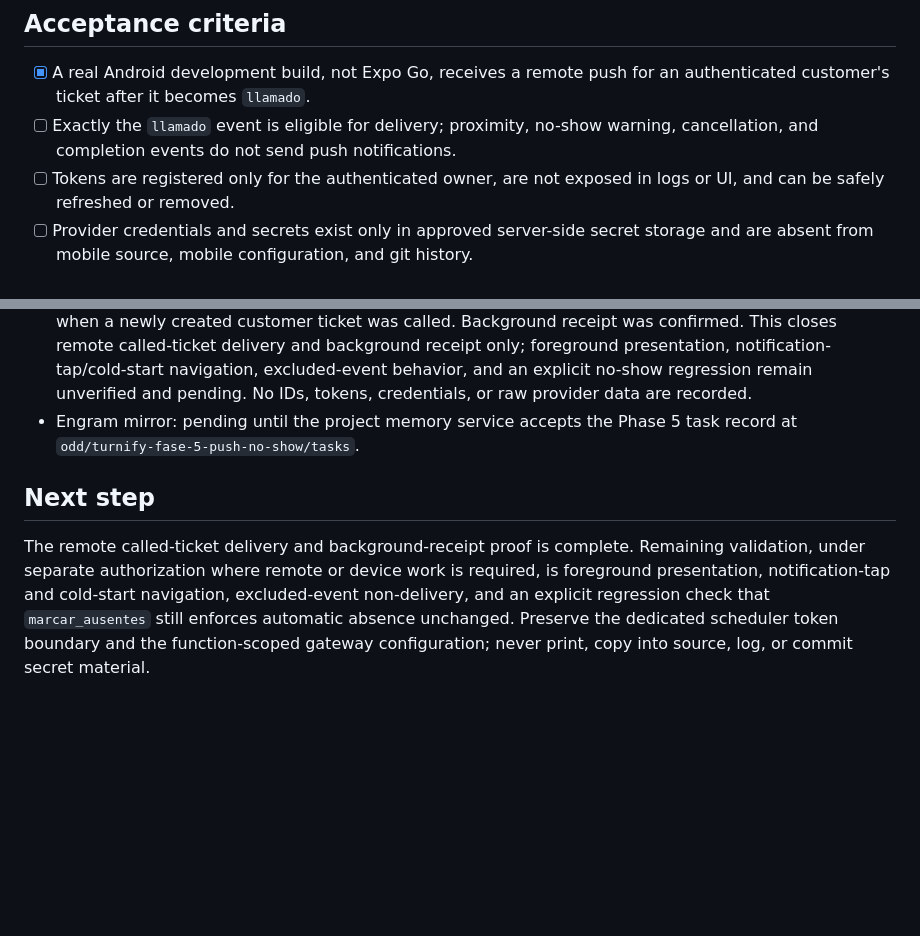
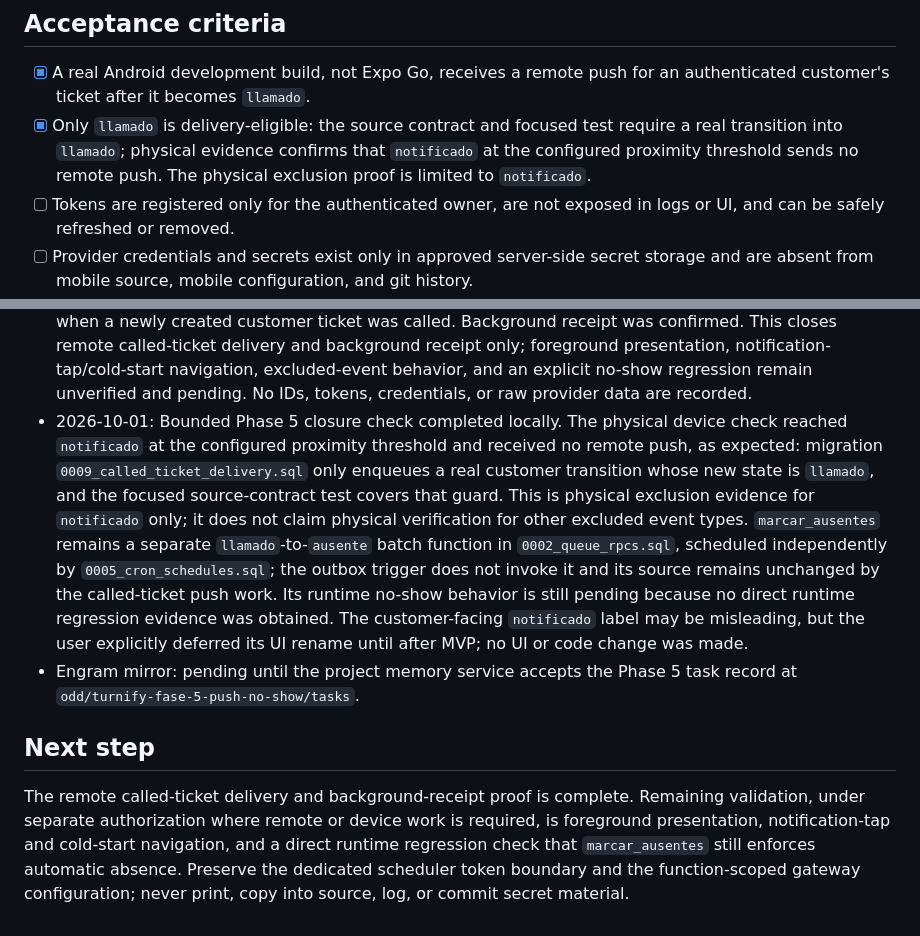
Before and after one commit to EsLechu19/Turnify, a Markdown page: odd/tasks/turnify-fase-5-push-no-show.md, 2 parts joined by grey strips. Rendered like a GitHub page; blank space fills up the shorter version.

Commit message:
docs(notifications): record Phase 5 closure evidence

```diff
--- a/odd/tasks/turnify-fase-5-push-no-show.md
+++ b/odd/tasks/turnify-fase-5-push-no-show.md
@@ -56,7 +56,7 @@ Implement in small, reviewable work units. Establish the Android development-bui
 ## Acceptance criteria
 
 - [x] A real Android development build, not Expo Go, receives a remote push for an authenticated customer's ticket after it becomes `llamado`.
-- [ ] Exactly the `llamado` event is eligible for delivery; proximity, no-show warning, cancellation, and completion events do not send push notifications.
+- [x] Only `llamado` is delivery-eligible: the source contract and focused test require a real transition into `llamado`; physical evidence confirms that `notificado` at the configured proximity threshold sends no remote push. The physical exclusion proof is limited to `notificado`.
 - [ ] Tokens are registered only for the authenticated owner, are not exposed in logs or UI, and can be safely refreshed or removed.
 - [ ] Provider credentials and secrets exist only in approved server-side secret storage and are absent from mobile source, mobile configuration, and git history.
 - [ ] The delivery path is server-side and cannot be invoked with client-supplied provider credentials.
@@ -98,8 +98,9 @@ This record authorizes local source and documentation work for F5-T01 through F5
 - 2026-10-01: Verified a post-deployment 401 occurred before `dispatch-ticket-calls` executed because Supabase Edge gateway JWT verification rejected the dedicated cron bearer token, which is intentionally not a Supabase JWT. `supabase/config.toml` scopes `verify_jwt = false` only to `[functions.dispatch-ticket-calls]`; no other function or endpoint is weakened. The dispatcher retains mandatory `DISPATCH_TICKET_CALLS_CRON_TOKEN` authorization before any outbox access, using a fixed-length digest comparison so the dedicated token remains the authorization boundary. The scoped gateway repair was subsequently deployed; no secret values are recorded here.
 - 2026-10-01: F5-T06 runbook expanded locally with the complete Android called-ticket lifecycle, configuration categories, safe end-to-end checkpoints, troubleshooting decision table, development-build limitations, and incident/correction history. It links the dedicated operational runbook from the root README and records only secret names and safe states/codes. Documentation-only runtime harness: N/A; no application, remote, secret, or user-data operation was performed.
 - 2026-10-01: F5-T05 completed with confirmed physical evidence after the final scoped gateway deployment. At a safe operational level, authenticated customer registration completed, an Android device record existed, the dedicated scheduler token and scoped dispatcher gateway configuration allowed scheduler-to-function execution, and Expo/FCM delivery reached the Android development build when a newly created customer ticket was called. Background receipt was confirmed. This closes remote called-ticket delivery and background receipt only; foreground presentation, notification-tap/cold-start navigation, excluded-event behavior, and an explicit no-show regression remain unverified and pending. No IDs, tokens, credentials, or raw provider data are recorded.
+- 2026-10-01: Bounded Phase 5 closure check completed locally. The physical device check reached `notificado` at the configured proximity threshold and received no remote push, as expected: migration `0009_called_ticket_delivery.sql` only enqueues a real customer transition whose new state is `llamado`, and the focused source-contract test covers that guard. This is physical exclusion evidence for `notificado` only; it does not claim physical verification for other excluded event types. `marcar_ausentes` remains a separate `llamado`-to-`ausente` batch function in `0002_queue_rpcs.sql`, scheduled independently by `0005_cron_schedules.sql`; the outbox trigger does not invoke it and its source remains unchanged by the called-ticket push work. Its runtime no-show behavior is still pending because no direct runtime regression evidence was obtained. The customer-facing `notificado` label may be misleading, but the user explicitly deferred its UI rename until after MVP; no UI or code change was made.
 - Engram mirror: pending until the project memory service accepts the Phase 5 task record at `odd/turnify-fase-5-push-no-show/tasks`.
 
 ## Next step
 
-The remote called-ticket delivery and background-receipt proof is complete. Remaining validation, under separate authorization where remote or device work is required, is foreground presentation, notification-tap and cold-start navigation, excluded-event non-delivery, and an explicit regression check that `marcar_ausentes` still enforces automatic absence unchanged. Preserve the dedicated scheduler token boundary and the function-scoped gateway configuration; never print, copy into source, log, or commit secret material.
+The remote called-ticket delivery and background-receipt proof is complete. Remaining validation, under separate authorization where remote or device work is required, is foreground presentation, notification-tap and cold-start navigation, and a direct runtime regression check that `marcar_ausentes` still enforces automatic absence. Preserve the dedicated scheduler token boundary and the function-scoped gateway configuration; never print, copy into source, log, or commit secret material.
```
